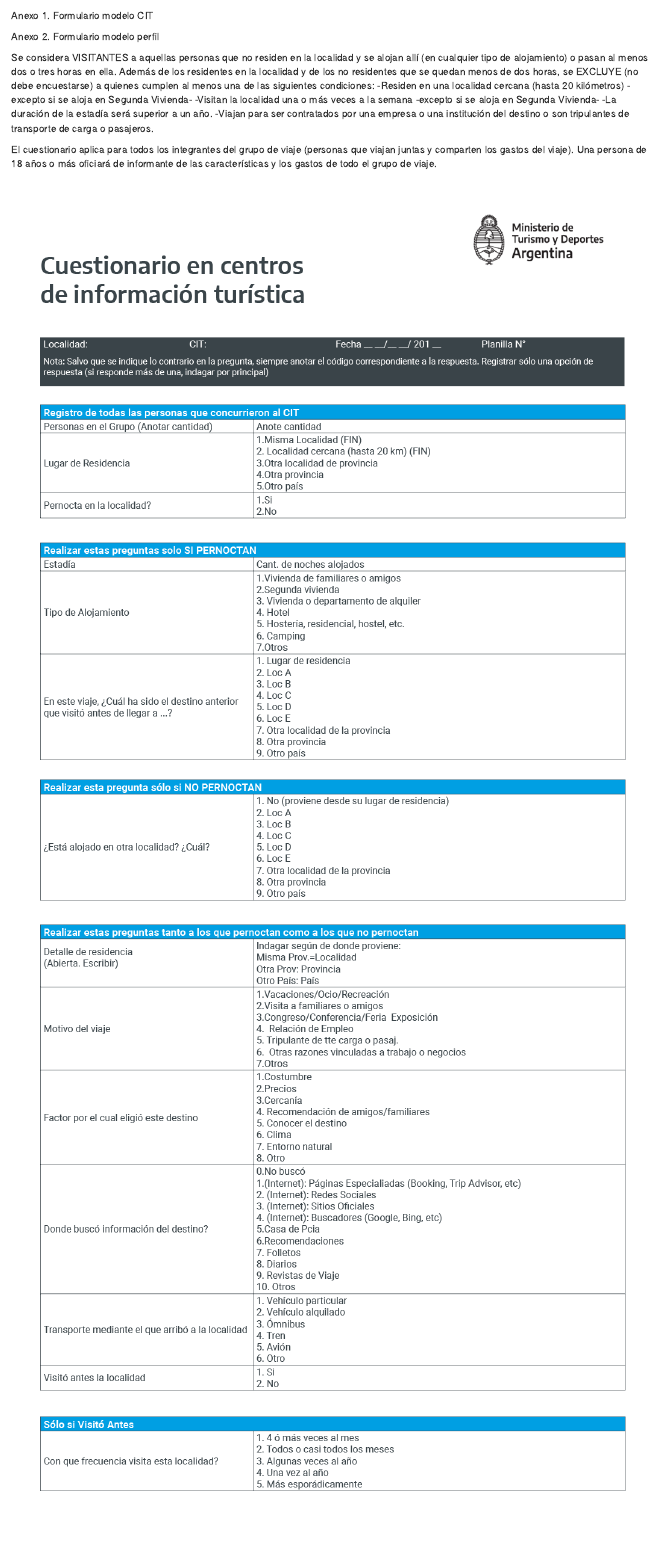
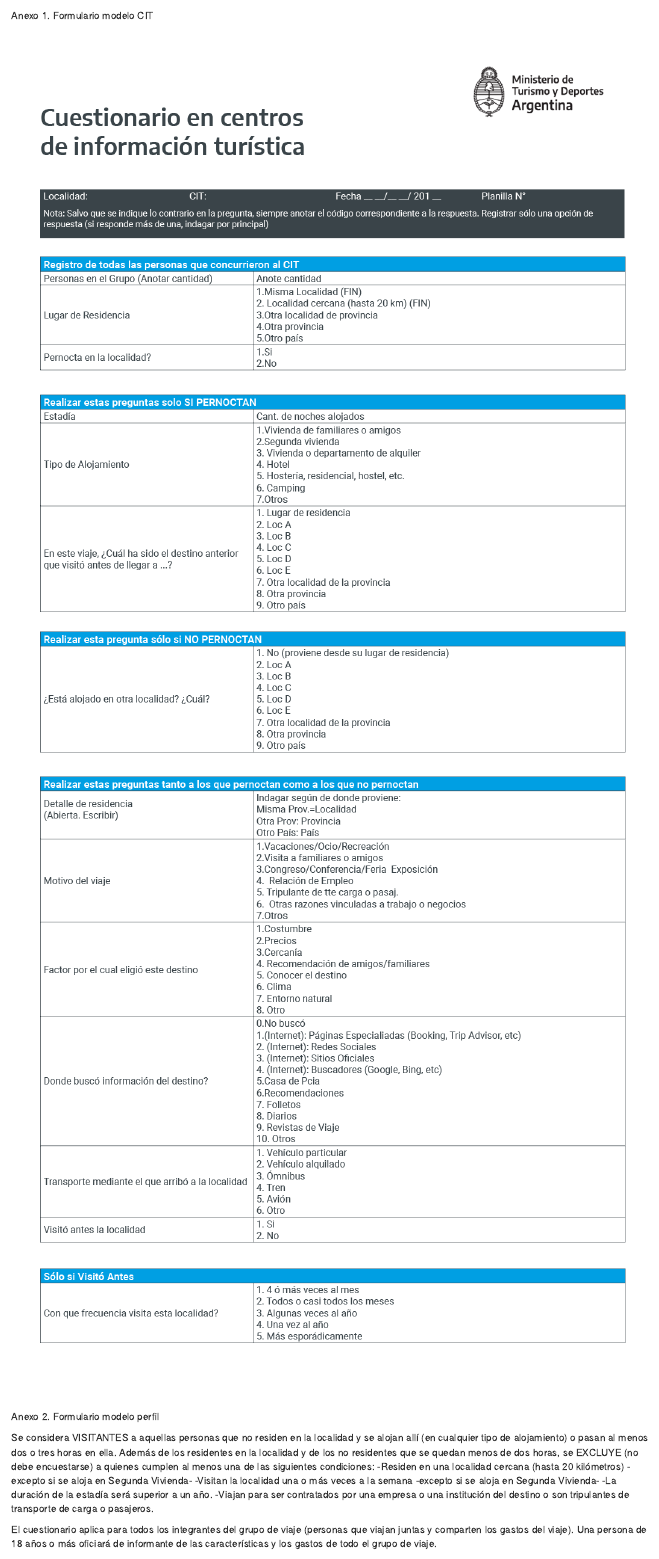
Before and after one commit to dnme-minturdep/DT4_perfiles, an R Markdown document (04_anexos.Rmd): the page in a window 1100 px wide, from 60 px down. Rendered offline with R 4.5, knitr and Pandoc, with nearby package versions; drawn as R Markdown's standard HTML page in place of the format the file asks for.

Commit message:
Update 04_anexos.Rmd
cambio de posición en anexos

````diff
--- a/04_anexos.Rmd
+++ b/04_anexos.Rmd
@@ -1,6 +1,10 @@
 # **Anexos** {-}
 
 Anexo 1. Formulario modelo CIT
+
+```{r 001, echo=FALSE}
+knitr::include_graphics('imagenes/graf02.png')
+```
 
 Anexo 2. Formulario modelo perfil
 
@@ -15,10 +19,6 @@ Una persona de 18 años o más oficiará de informante de las características y
 
 
 
-```{r 001, echo=FALSE}
-knitr::include_graphics('imagenes/graf02.png')
-```
-
 ```{r 002, echo=FALSE}
 knitr::include_graphics('imagenes/graf01.png')
 ```
````
